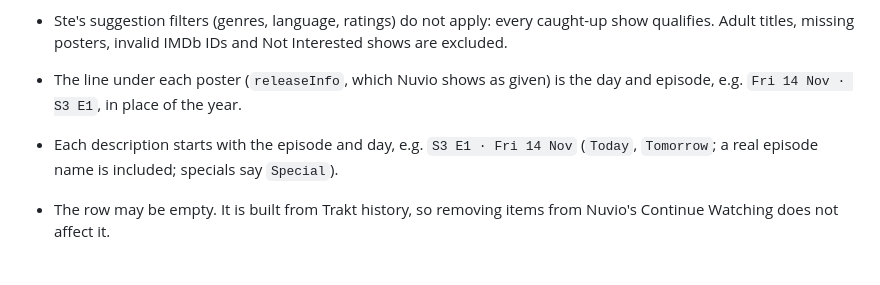
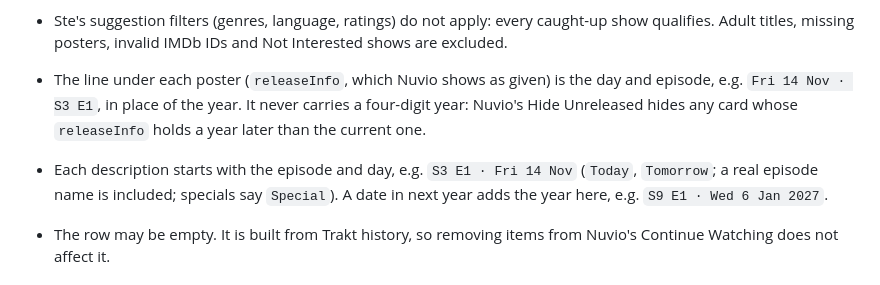
Before and after one commit to stegalloway/nuvio-uk-police-catalogues, a Markdown page: trakt_suggested_engine/README.md, the part around the change. Rendered like a GitHub page.

Commit message:
Document why upcoming card lines carry no year
Co-Authored-By: Claude Opus 5.5 <noreply@anthropic.com>

```diff
--- a/trakt_suggested_engine/README.md
+++ b/trakt_suggested_engine/README.md
@@ -222,9 +222,12 @@ whose next episode has a confirmed date within `upcoming_horizon_days`
   caught-up show qualifies. Adult titles, missing posters, invalid IMDb IDs and
   Not Interested shows are excluded.
 - The line under each poster (`releaseInfo`, which Nuvio shows as given) is the
-  day and episode, e.g. `Fri 14 Nov · S3 E1`, in place of the year.
+  day and episode, e.g. `Fri 14 Nov · S3 E1`, in place of the year. It never
+  carries a four-digit year: Nuvio's Hide Unreleased hides any card whose
+  `releaseInfo` holds a year later than the current one.
 - Each description starts with the episode and day, e.g. `S3 E1 · Fri 14 Nov`
   (`Today`, `Tomorrow`; a real episode name is included; specials say `Special`).
+  A date in next year adds the year here, e.g. `S9 E1 · Wed 6 Jan 2027`.
 - The row may be empty. It is built from Trakt history, so removing items from
   Nuvio's Continue Watching does not affect it.
 
```
